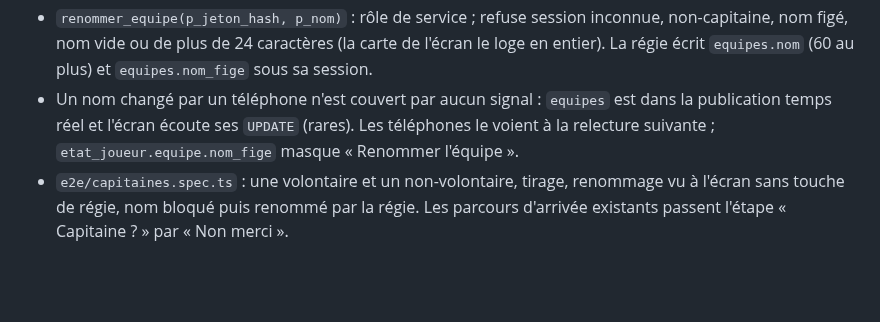
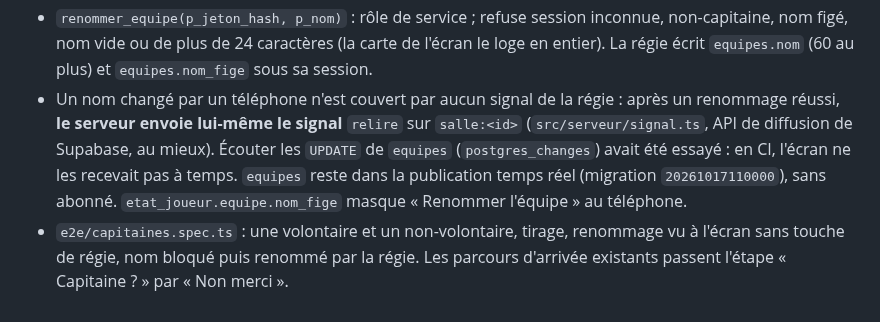
Before and after one commit to darvinho93-boop/TeamUp, a Markdown page: CLAUDE.md, the part around the change. Rendered like a GitHub page; blank space fills up the shorter version.

Commit message:
docs: le renommage d'une équipe passe par un signal du serveur
Co-Authored-By: Claude Opus 5.5 <noreply@anthropic.com>

```diff
--- a/CLAUDE.md
+++ b/CLAUDE.md
@@ -677,9 +677,12 @@ depuis son téléphone, tout de suite à l'écran, et la régie peut renommer et
 - `renommer_equipe(p_jeton_hash, p_nom)` : rôle de service ; refuse session inconnue, non-capitaine,
   nom figé, nom vide ou de plus de 24 caractères (la carte de l'écran le loge en entier). La régie
   écrit `equipes.nom` (60 au plus) et `equipes.nom_fige` sous sa session.
-- Un nom changé par un téléphone n'est couvert par aucun signal : `equipes` est dans la
-  publication temps réel et l'écran écoute ses `UPDATE` (rares). Les téléphones le voient à la
-  relecture suivante ; `etat_joueur.equipe.nom_fige` masque « Renommer l'équipe ».
+- Un nom changé par un téléphone n'est couvert par aucun signal de la régie : après un
+  renommage réussi, **le serveur envoie lui-même le signal** `relire` sur `salle:<id>`
+  (`src/serveur/signal.ts`, API de diffusion de Supabase, au mieux). Écouter les `UPDATE` de
+  `equipes` (`postgres_changes`) avait été essayé : en CI, l'écran ne les recevait pas à temps.
+  `equipes` reste dans la publication temps réel (migration `20261017110000`), sans abonné.
+  `etat_joueur.equipe.nom_fige` masque « Renommer l'équipe » au téléphone.
 - `e2e/capitaines.spec.ts` : une volontaire et un non-volontaire, tirage, renommage vu à l'écran
   sans touche de régie, nom bloqué puis renommé par la régie. Les parcours d'arrivée existants
   passent l'étape « Capitaine ? » par « Non merci ».
```
